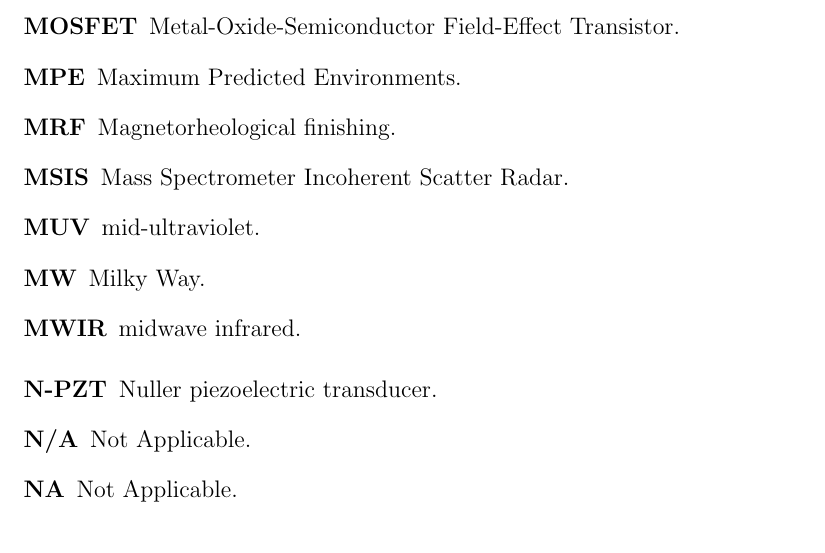
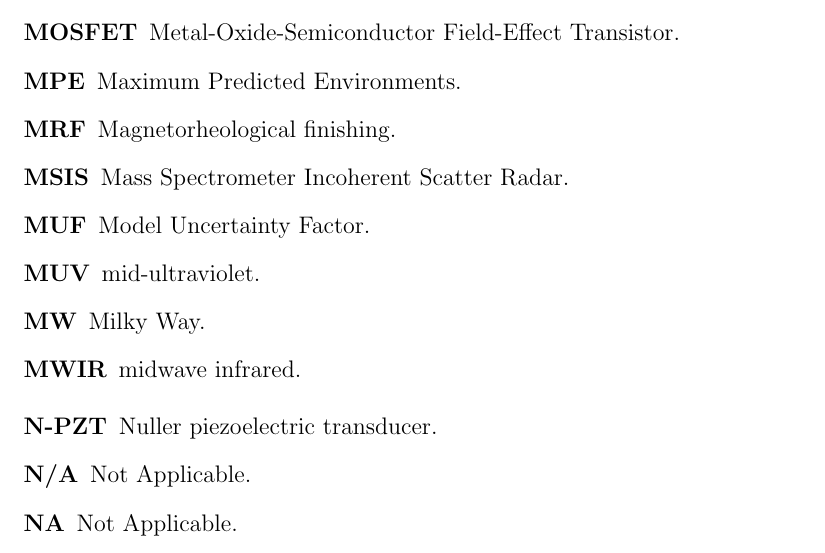
Before and after one commit to uasal/acronyms, a LaTeX thesis (compiled-acronyms.tex, which reads uasal-acronyms.tex): part of page 14 of 21, cut so that both start at the same text. Compiled offline with pdfLaTeX.

Commit message:
Add MUF acronym for Model Uncertainty Factor (#28)

```diff
--- a/uasal-acronyms.tex
+++ b/uasal-acronyms.tex
@@ -138,6 +138,7 @@
 \newacronym{TRL}{TRL}{technology readiness level}
 \newacronym{swap}{SWaP}{Size, Weight, and Power}
 \newacronym{tcsi}{TCSI}{Telescope Control System Interface}
+\newacronym{muf}{MUF}{Model Uncertainty Factor}
 
 % Electronics / Radiation
 \newacronym{DAC}{DAC}{digital-to-analog converter}
```
